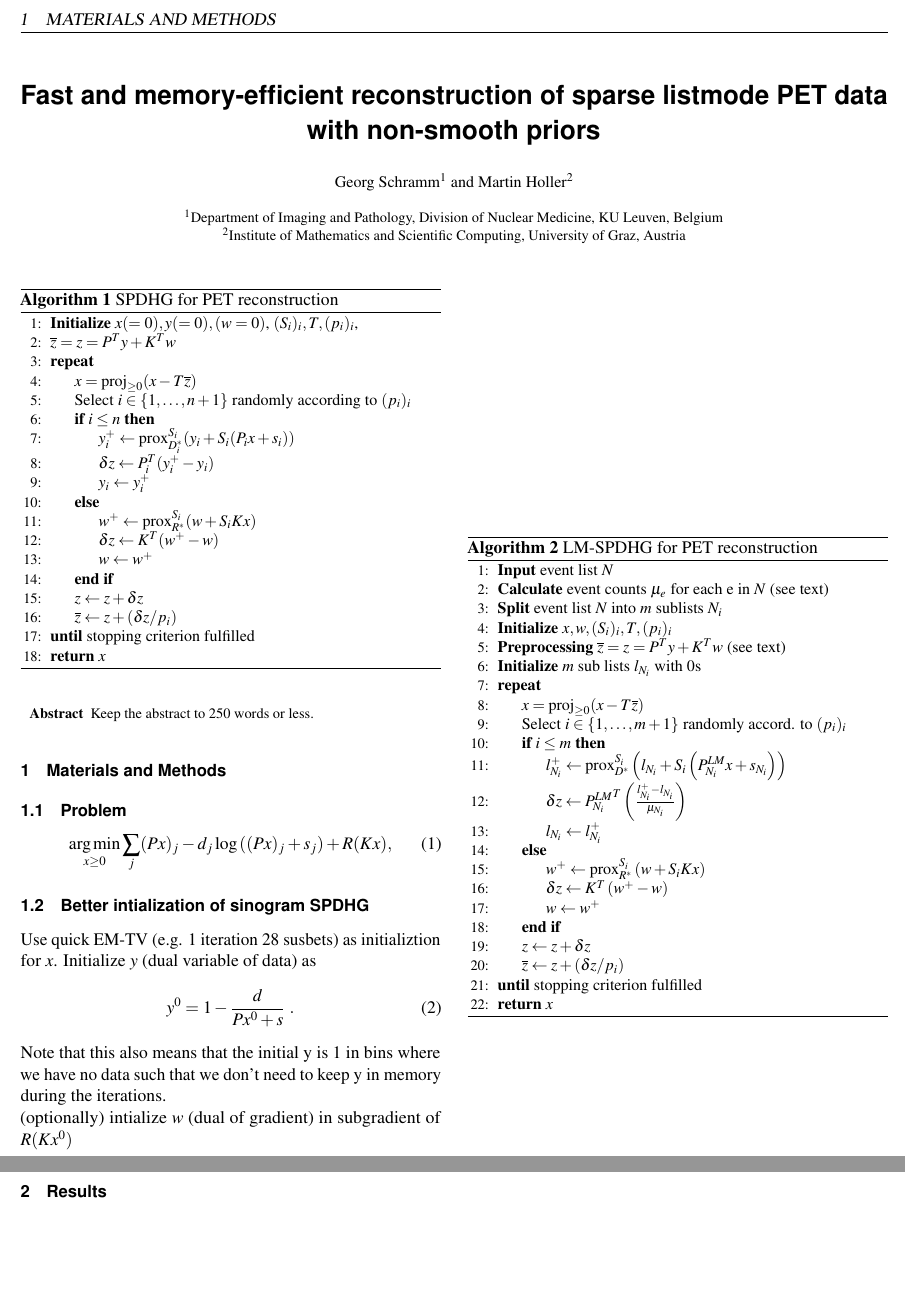
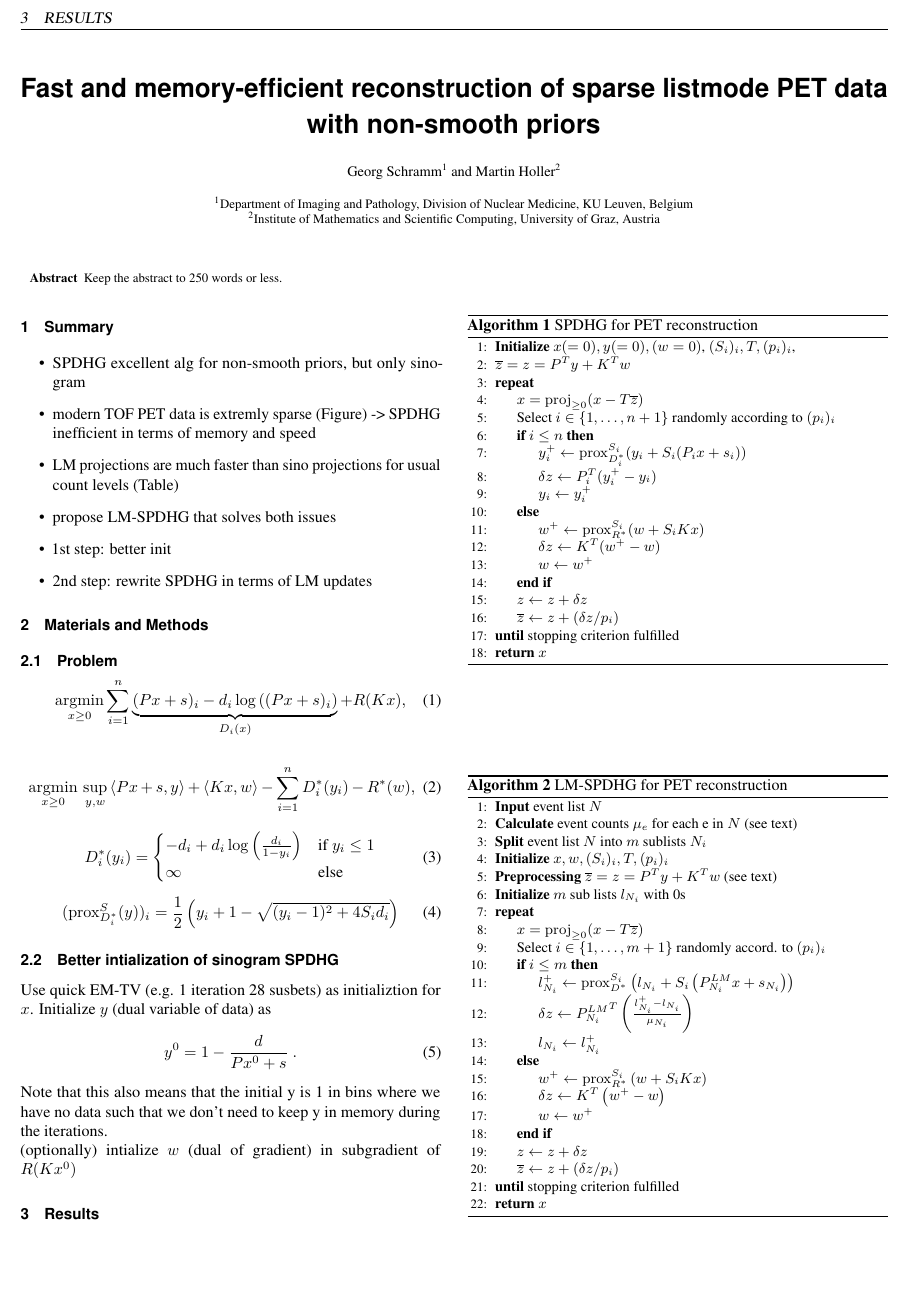
Before and after one commit to gschramm/lm-spdhg, a LaTeX document (docs/paper/main.tex, which reads docs/paper/content.tex, docs/paper/gs.sty, docs/paper/preamble.tex): two parts of pages 1 and 2 of 9 before the commit and part of page 1 of 8 after it, the two joined at a grey line, cut at the place of the change, the shorter picture padded with empty space. Compiled offline with pdfLaTeX.

Commit message:
add basic eqs

```diff
--- a/docs/paper/content.tex
+++ b/docs/paper/content.tex
@@ -1,11 +1,40 @@
+\section{Summary}
+
+\begin{itemize}
+\item SPDHG excellent alg for non-smooth priors, but only sinogram
+\item modern TOF PET data is extremly sparse (Figure) -> SPDHG inefficient
+      in terms of memory and speed
+\item LM projections are much faster than sino projections for usual count levels
+      (Table)
+\item propose LM-SPDHG that solves both issues
+\item 1st step: better init
+\item 2nd step: rewrite SPDHG in terms of LM updates
+\end{itemize}
+
 \section{Materials and Methods}
 
 \subsection{Problem}
 
 \begin{equation}
-\argmin _{x\geq 0} \sum_j (Px)_j -  d_j \log \left( (Px)_ j + s_j \right) + R (K x),
+\argmin _{x\geq 0} \sum_{i=1}^{n} \underbrace{(Px + s)_i -  d_i \log \left( (Px + s)_i \right)}_{D_i(x)} + R (K x),
 \end{equation}
 
+\begin{equation}
+\argmin _{x\geq 0} \, \sup_{y,w} \,  \langle Px + s, y \rangle + \langle Kx, w \rangle - \sum_{i=1}^{n} D_i^*(y_i) - R^*(w),
+\end{equation}
+
+\begin{equation}
+D_i^*(y_i) =
+\begin{cases}
+-d_i + d_i \log \left( \frac{d_i}{1-y_i} \right) & \text{if } y_i \leq 1 \\
+\infty & \text{else}
+\end{cases}
+\end{equation}
+
+\begin{equation}
+(\prox_{D_i^*}^{S}(y))_i = \frac{1}{2} \left(y_i + 1 - \sqrt{ (y_i-1)^2 + 4 S_i d_i} \right)
+\label{eq:proxD}
+\end{equation}
 
 \subsection{Better intialization of sinogram SPDHG}
 
@@ -82,9 +111,10 @@ no data such that we don't need to keep y in memory during the iterations.
 \label{alg:lmspdhg}
 \end{algorithm}
 
-\clearpage
 
 %-----------------------------------------------------------------------------
+
+\section{Results}
 
 \begin{figure*}
   \centering
@@ -94,11 +124,6 @@ no data such that we don't need to keep y in memory during the iterations.
   \label{fig:metrics}
 \end{figure*}
 
-
-
-%-----------------------------------------------------------------------------
-
-\section{Results}
 
 \begin{figure*}
   \centering
--- a/docs/paper/gs.sty
+++ b/docs/paper/gs.sty
@@ -1,9 +1,10 @@
-\usepackage[a4paper,top=2cm,bottom=1.5cm,left=1.0cm,right=1.0cm]{geometry}
+\usepackage[a4paper, top=2cm,bottom=1.5cm,left=1.0cm,right=1.0cm]{geometry}
 \usepackage[english]{babel}
 \usepackage[T1]{fontenc}
 \usepackage{lmodern}
 \usepackage[utf8]{inputenc}
-\usepackage{mathptmx}
+\usepackage{times}
+%\usepackage{mathptmx}
 \usepackage[scaled=0.95]{helvet}
 \usepackage{xcolor,calc}
 \usepackage[colorlinks]{hyperref}
--- a/docs/paper/main.tex
+++ b/docs/paper/main.tex
@@ -1,4 +1,4 @@
-\documentclass[11pt,twocolumn,twoside]{article}
+\documentclass[10pt,twocolumn,twoside]{article}
 \usepackage{gs}
 
 \input{preamble}
--- a/docs/paper/preamble.tex
+++ b/docs/paper/preamble.tex
@@ -3,11 +3,12 @@
 \usepackage{graphicx}
 \usepackage{textcomp}
 
-\usepackage{algorithmicx}
+%\usepackage{algorithmicx}
 \usepackage{algpseudocode}
 \usepackage{grffile}
 \usepackage{caption}
 \usepackage{subcaption}
+\usepackage[nolists,nomarkers]{endfloat}
 
 % define float env for algorithm
 \usepackage{float}
@@ -18,4 +19,4 @@
 % custom definitions
 \DeclareMathOperator{\proj}{proj}
 \DeclareMathOperator{\prox}{prox}
-\DeclareMathOperator*{\argmin}{arg\,min}
+\DeclareMathOperator*{\argmin}{argmin}
```
